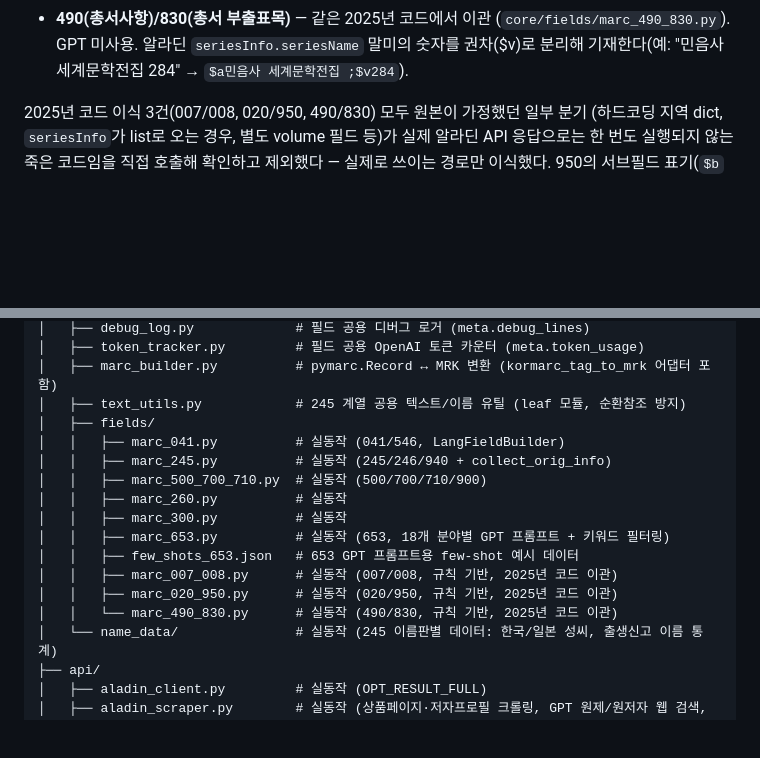
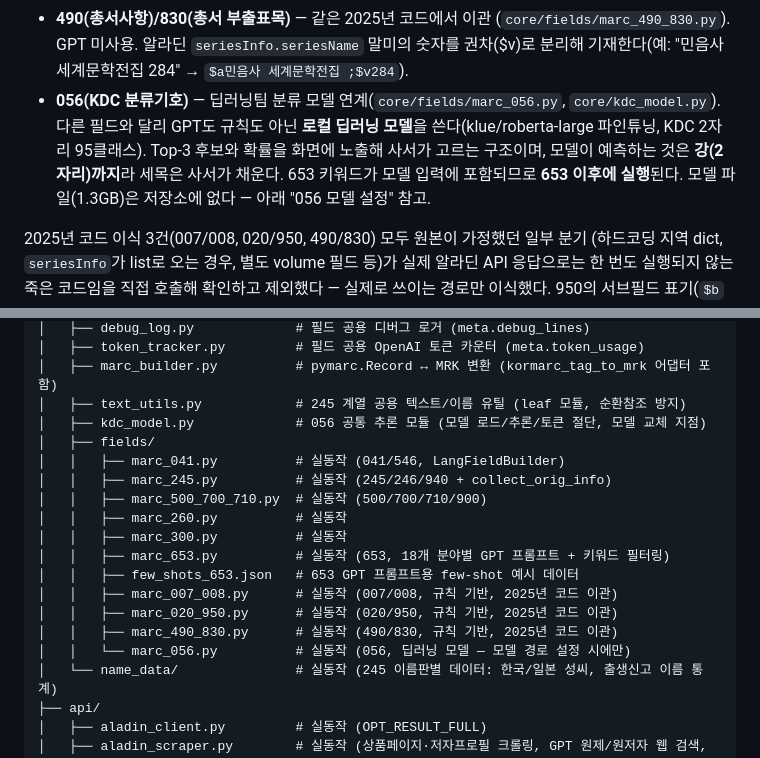
Before and after one commit to coffee-water-ice/i2m_kormarc, a Markdown page: README.md, 2 parts joined by grey strips. GitHub-like rendering; blank space fills up the shorter version.

```diff
--- a/README.md
+++ b/README.md
@@ -26,6 +26,12 @@
   (`core/fields/marc_490_830.py`). GPT 미사용. 알라딘 `seriesInfo.seriesName`
   말미의 숫자를 권차($v)로 분리해 기재한다(예: "민음사 세계문학전집 284" →
   `$a민음사 세계문학전집 ;$v284`).
+- **056(KDC 분류기호)** — 딥러닝팀 분류 모델 연계(`core/fields/marc_056.py`,
+  `core/kdc_model.py`). 다른 필드와 달리 GPT도 규칙도 아닌 **로컬 딥러닝 모델**을
+  쓴다(klue/roberta-large 파인튜닝, KDC 2자리 95클래스). Top-3 후보와 확률을
+  화면에 노출해 사서가 고르는 구조이며, 모델이 예측하는 것은 **강(2자리)까지**라
+  세목은 사서가 채운다. 653 키워드가 모델 입력에 포함되므로 **653 이후에 실행**된다.
+  모델 파일(1.3GB)은 저장소에 없다 — 아래 "056 모델 설정" 참고.
 
 2025년 코드 이식 3건(007/008, 020/950, 490/830) 모두 원본이 가정했던 일부 분기
 (하드코딩 지역 dict, `seriesInfo`가 list로 오는 경우, 별도 volume 필드 등)가 실제
@@ -73,6 +114,7 @@ i2m_kormarc/
 │   ├── token_tracker.py         # 필드 공용 OpenAI 토큰 카운터 (meta.token_usage)
 │   ├── marc_builder.py          # pymarc.Record ↔ MRK 변환 (kormarc_tag_to_mrk 어댑터 포함)
 │   ├── text_utils.py            # 245 계열 공용 텍스트/이름 유틸 (leaf 모듈, 순환참조 방지)
+│   ├── kdc_model.py             # 056 공통 추론 모듈 (모델 로드/추론/토큰 절단, 모델 교체 지점)
 │   ├── fields/
 │   │   ├── marc_041.py          # 실동작 (041/546, LangFieldBuilder)
 │   │   ├── marc_245.py          # 실동작 (245/246/940 + collect_orig_info)
@@ -83,7 +125,8 @@ i2m_kormarc/
 │   │   ├── few_shots_653.json   # 653 GPT 프롬프트용 few-shot 예시 데이터
 │   │   ├── marc_007_008.py      # 실동작 (007/008, 규칙 기반, 2025년 코드 이관)
 │   │   ├── marc_020_950.py      # 실동작 (020/950, 규칙 기반, 2025년 코드 이관)
-│   │   └── marc_490_830.py      # 실동작 (490/830, 규칙 기반, 2025년 코드 이관)
+│   │   ├── marc_490_830.py      # 실동작 (490/830, 규칙 기반, 2025년 코드 이관)
+│   │   └── marc_056.py          # 실동작 (056, 딥러닝 모델 — 모델 경로 설정 시에만)
 │   └── name_data/               # 실동작 (245 이름판별 데이터: 한국/일본 성씨, 출생신고 이름 통계)
 ├── api/
 │   ├── aladin_client.py         # 실동작 (OPT_RESULT_FULL)
```
Also changed, not shown: other parts of README.md (+55 -0 lines).
